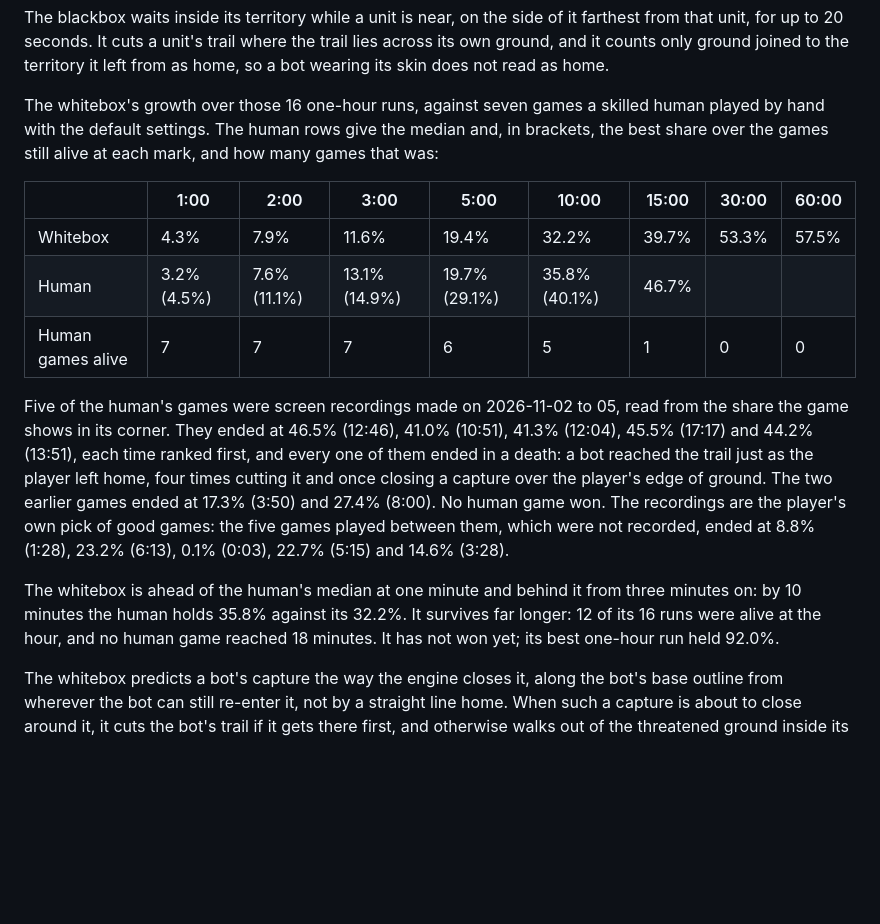
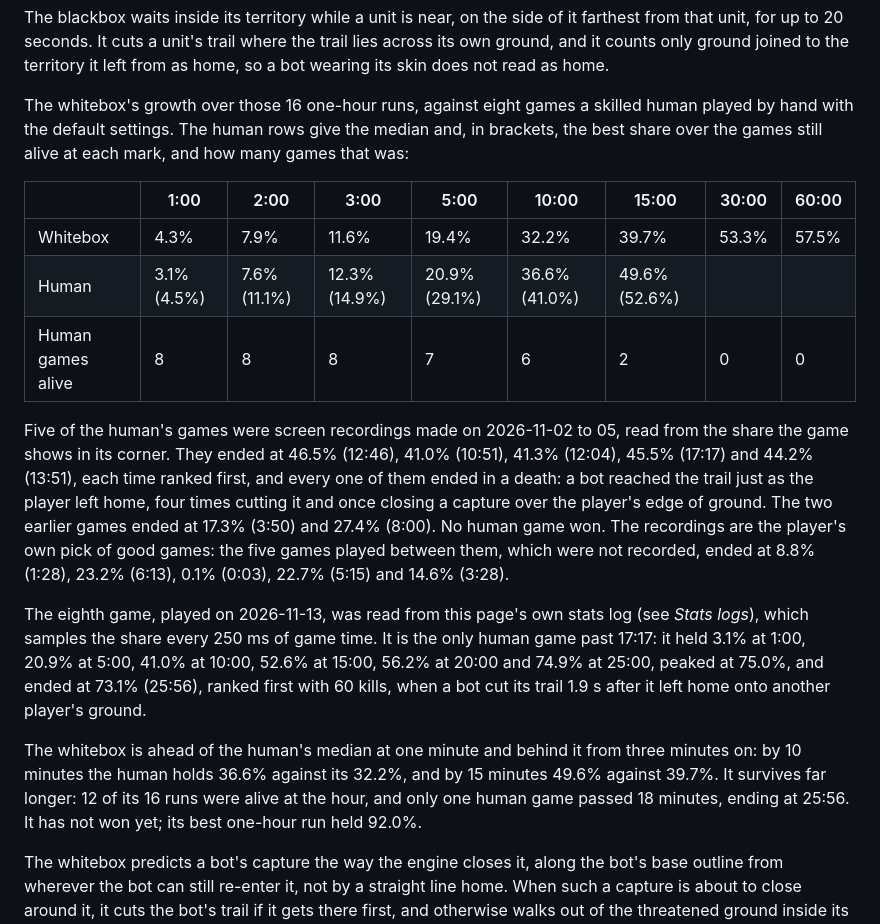
Before and after one commit to mnaoumov/paperio2, a Markdown page: README.md, the part around the change. Rendered like a GitHub page; blank space fills up the shorter version.

Commit message:
docs(readme): add the 2026-11-13 hand-played game to the human bar

```diff
--- a/README.md
+++ b/README.md
@@ -233,7 +233,7 @@ farthest from that unit, for up to 20 seconds. It cuts a unit's trail where the
 trail lies across its own ground, and it counts only ground joined to the
 territory it left from as home, so a bot wearing its skin does not read as home.
 
-The whitebox's growth over those 16 one-hour runs, against seven games a skilled
+The whitebox's growth over those 16 one-hour runs, against eight games a skilled
 human played by hand with the default settings. The human rows give the median
 and, in brackets, the best share over the games still alive at each mark, and
 how many games that was:
@@ -241,8 +241,8 @@ how many games that was:
 | | 1:00 | 2:00 | 3:00 | 5:00 | 10:00 | 15:00 | 30:00 | 60:00 |
 | --- | --- | --- | --- | --- | --- | --- | --- | --- |
 | Whitebox | 4.3% | 7.9% | 11.6% | 19.4% | 32.2% | 39.7% | 53.3% | 57.5% |
-| Human | 3.2% (4.5%) | 7.6% (11.1%) | 13.1% (14.9%) | 19.7% (29.1%) | 35.8% (40.1%) | 46.7% | | |
-| Human games alive | 7 | 7 | 7 | 6 | 5 | 1 | 0 | 0 |
+| Human | 3.1% (4.5%) | 7.6% (11.1%) | 12.3% (14.9%) | 20.9% (29.1%) | 36.6% (41.0%) | 49.6% (52.6%) | | |
+| Human games alive | 8 | 8 | 8 | 7 | 6 | 2 | 0 | 0 |
 
 Five of the human's games were screen recordings made on 2026-11-02 to 05, read
 from the share the game shows in its corner. They ended at 46.5% (12:46), 41.0%
@@ -255,10 +255,18 @@ player's own pick of good games: the five games played between them, which were
 not recorded, ended at 8.8% (1:28), 23.2% (6:13), 0.1% (0:03), 22.7% (5:15) and
 14.6% (3:28).
 
+The eighth game, played on 2026-11-13, was read from this page's own stats log
+(see _Stats logs_), which samples the share every 250 ms of game time. It is the
+only human game past 17:17: it held 3.1% at 1:00, 20.9% at 5:00, 41.0% at 10:00,
+52.6% at 15:00, 56.2% at 20:00 and 74.9% at 25:00, peaked at 75.0%, and ended at
+73.1% (25:56), ranked first with 60 kills, when a bot cut its trail 1.9 s after
+it left home onto another player's ground.
+
 The whitebox is ahead of the human's median at one minute and behind it from
-three minutes on: by 10 minutes the human holds 35.8% against its 32.2%. It
-survives far longer: 12 of its 16 runs were alive at the hour, and no human game
-reached 18 minutes. It has not won yet; its best one-hour run held 92.0%.
+three minutes on: by 10 minutes the human holds 36.6% against its 32.2%, and by
+15 minutes 49.6% against 39.7%. It survives far longer: 12 of its 16 runs were
+alive at the hour, and only one human game passed 18 minutes, ending at 25:56.
+It has not won yet; its best one-hour run held 92.0%.
 
 The whitebox predicts a bot's capture the way the engine closes it, along the
 bot's base outline from wherever the bot can still re-enter it, not by a straight
```
